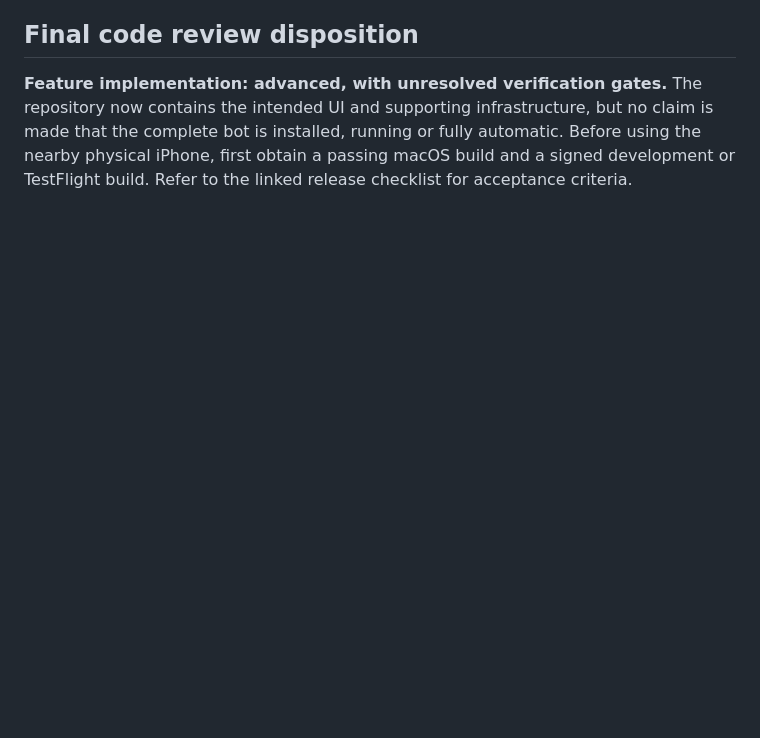
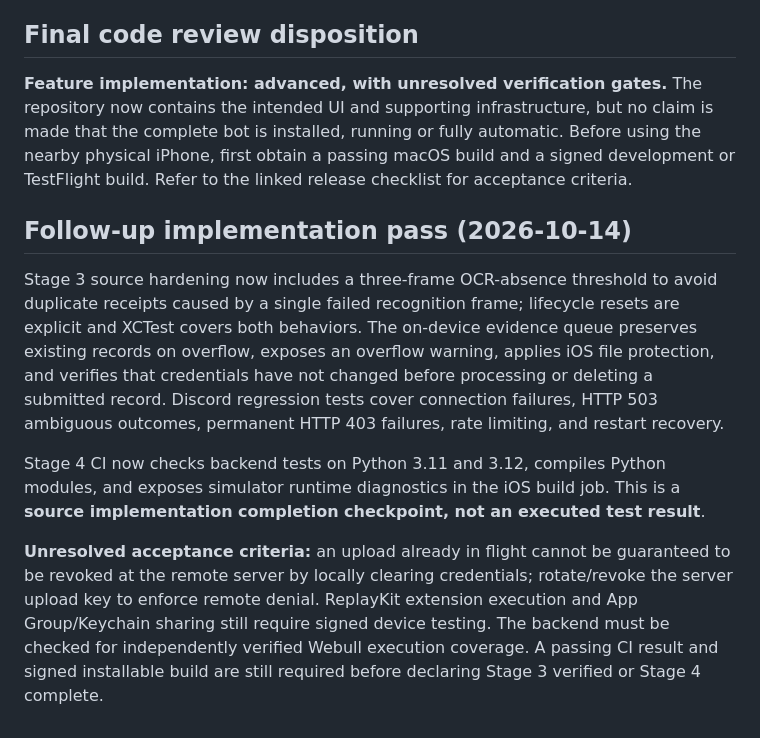
Before and after one commit to Tetradim/Sentinel-Crier, a Markdown page: docs/stages-2-to-4-review.md, the part around the change. Rendered like a GitHub page; blank space fills up the shorter version.

Commit message:
docs(stage3-4): record hardening completion checkpoint and outstanding verification gates

```diff
--- a/docs/stages-2-to-4-review.md
+++ b/docs/stages-2-to-4-review.md
@@ -31,3 +31,12 @@ Open release blockers: no confirmed passing Xcode build, XCTest, or current back
 ## Final code review disposition
 
 **Feature implementation: advanced, with unresolved verification gates.** The repository now contains the intended UI and supporting infrastructure, but no claim is made that the complete bot is installed, running or fully automatic. Before using the nearby physical iPhone, first obtain a passing macOS build and a signed development or TestFlight build. Refer to the linked release checklist for acceptance criteria.
+
+
+## Follow-up implementation pass (2026-10-14)
+
+Stage 3 source hardening now includes a three-frame OCR-absence threshold to avoid duplicate receipts caused by a single failed recognition frame; lifecycle resets are explicit and XCTest covers both behaviors. The on-device evidence queue preserves existing records on overflow, exposes an overflow warning, applies iOS file protection, and verifies that credentials have not changed before processing or deleting a submitted record. Discord regression tests cover connection failures, HTTP 503 ambiguous outcomes, permanent HTTP 403 failures, rate limiting, and restart recovery.
+
+Stage 4 CI now checks backend tests on Python 3.11 and 3.12, compiles Python modules, and exposes simulator runtime diagnostics in the iOS build job. This is a **source implementation completion checkpoint, not an executed test result**.
+
+**Unresolved acceptance criteria:** an upload already in flight cannot be guaranteed to be revoked at the remote server by locally clearing credentials; rotate/revoke the server upload key to enforce remote denial. ReplayKit extension execution and App Group/Keychain sharing still require signed device testing. The backend must be checked for independently verified Webull execution coverage. A passing CI result and signed installable build are still required before declaring Stage 3 verified or Stage 4 complete.
```
